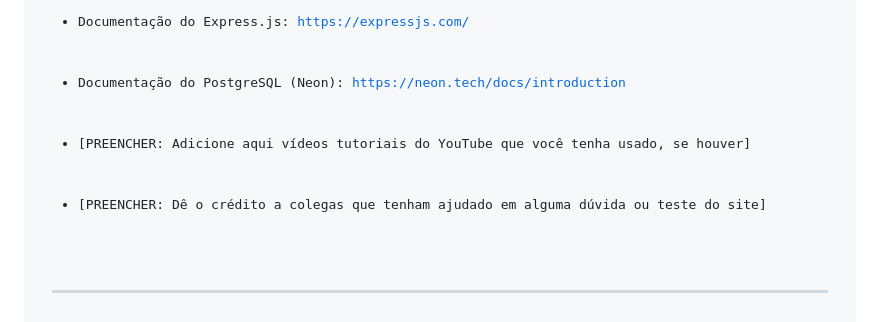
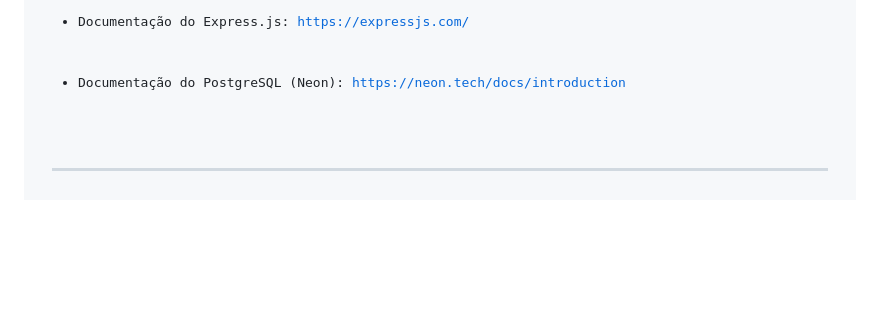
Before and after one commit to elc1090/project3-2026b-FabricioDD, a Markdown page: README.md, the part around one of its changes. Rendered like a GitHub page; blank space fills up the shorter version.

Commit message:
Mudanças README

```diff
--- a/README.md
+++ b/README.md
@@ -104,8 +104,6 @@ Quando a tabela de usuários foi ligada aos ecopontos, a busca inicial filtrada
   <li>Documentação Oficial do Leaflet: <a href="https://leafletjs.com/reference.html">https://leafletjs.com/reference.html</a></li>
   <li>Documentação do Express.js: <a href="https://expressjs.com/">https://expressjs.com/</a></li>
   <li>Documentação do PostgreSQL (Neon): <a href="https://neon.tech/docs/introduction">https://neon.tech/docs/introduction</a></li>
-  <li>[PREENCHER: Adicione aqui vídeos tutoriais do YouTube que você tenha usado, se houver]</li>
-  <li>[PREENCHER: Dê o crédito a colegas que tenham ajudado em alguma dúvida ou teste do site]</li>
 </ul>
 
 <hr>
```
Also changed, not shown: other parts of README.md (+1 -1 lines).
